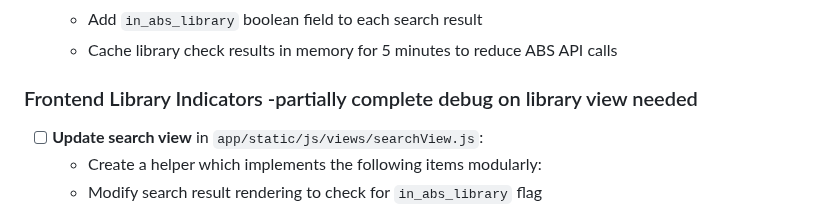
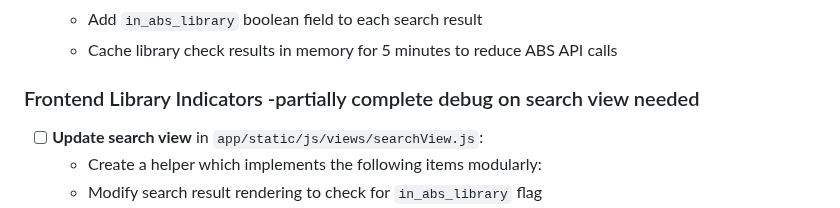
Before and after one commit to raygan/mam-audiofinder, a Markdown page: todo.md, the part around the change. Rendered like a GitHub page.

Commit message:
Update todo for frontend library indicators debugging

```diff
--- a/todo.md
+++ b/todo.md
@@ -151,7 +151,7 @@ Remaining:
   - Add `in_abs_library` boolean field to each search result
   - Cache library check results in memory for 5 minutes to reduce ABS API calls
 
-### Frontend Library Indicators -partially complete debug on library view needed
+### Frontend Library Indicators -partially complete debug on search view needed
 - [ ] **Update search view** in `app/static/js/views/searchView.js`:
   - Create a helper which implements the following items modularly:
   - Modify search result rendering to check for `in_abs_library` flag
```
